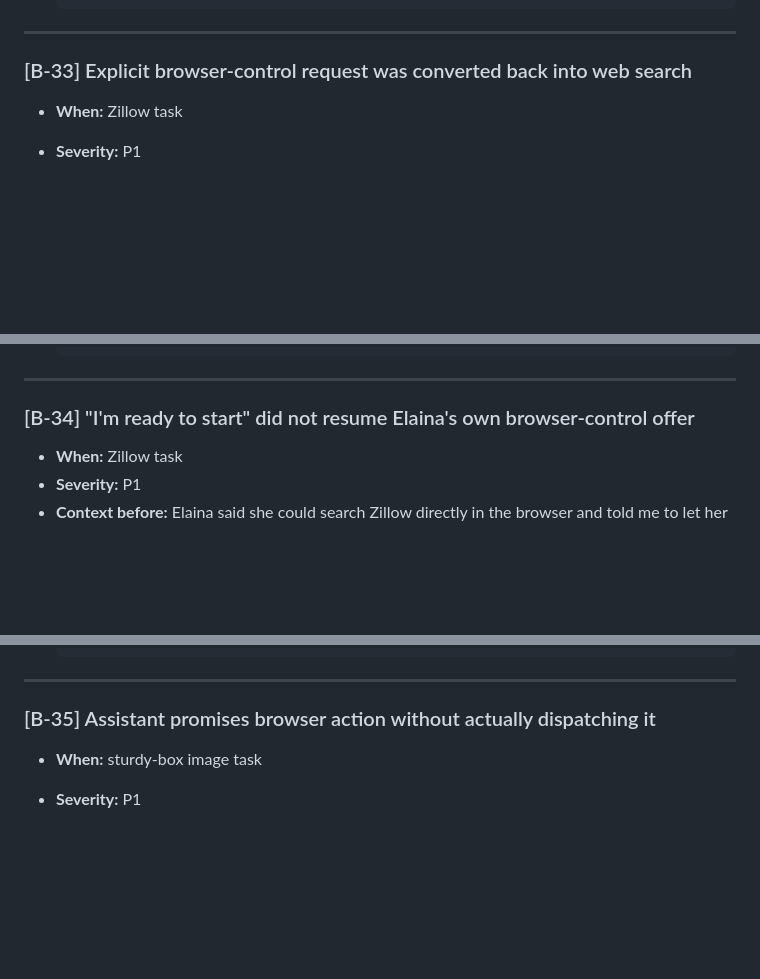
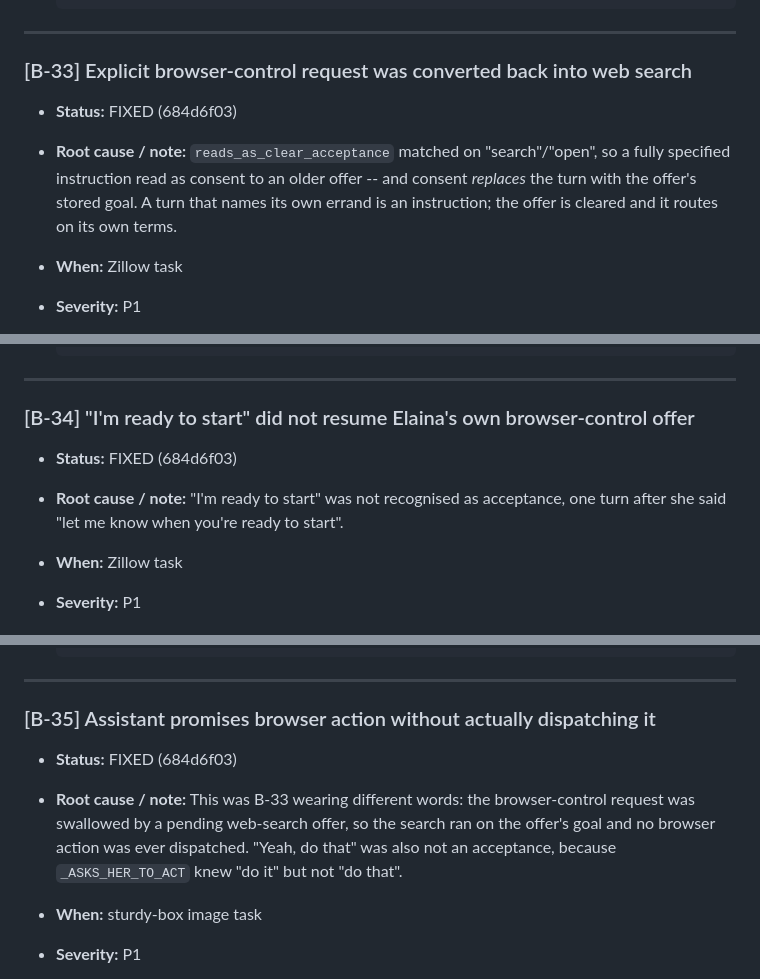
Before and after one commit to padosory5/Local-LLM-elaina-, a Markdown page: bugs.md, 3 parts joined by grey strips. Rendered like a GitHub page; blank space fills up the shorter version.

```diff
--- a/bugs.md
+++ b/bugs.md
@@ -869,6 +875,8 @@ ever allows one.
 ---
 
 ### [B-33] Explicit browser-control request was converted back into web search
+- **Status:** FIXED (684d6f03)
+- **Root cause / note:** `reads_as_clear_acceptance` matched on "search"/"open", so a fully specified instruction read as consent to an older offer -- and consent *replaces* the turn with the offer's stored goal. A turn that names its own errand is an instruction; the offer is cleared and it routes on its own terms.
 
 - **When:** Zillow task
 - **Severity:** P1
@@ -896,6 +904,8 @@ ever allows one.
 ---
 
 ### [B-34] "I'm ready to start" did not resume Elaina's own browser-control offer
+- **Status:** FIXED (684d6f03)
+- **Root cause / note:** "I'm ready to start" was not recognised as acceptance, one turn after she said "let me know when you're ready to start".
 
 - **When:** Zillow task
 - **Severity:** P1
@@ -919,6 +929,8 @@ ever allows one.
 ---
 
 ### [B-35] Assistant promises browser action without actually dispatching it
+- **Status:** FIXED (684d6f03)
+- **Root cause / note:** This was B-33 wearing different words: the browser-control request was swallowed by a pending web-search offer, so the search ran on the offer's goal and no browser action was ever dispatched. "Yeah, do that" was also not an acceptance, because `_ASKS_HER_TO_ACT` knew "do it" but not "do that".
 
 - **When:** sturdy-box image task
 - **Severity:** P1
```
Also changed, not shown: other parts of bugs.md (+14 -0 lines).
